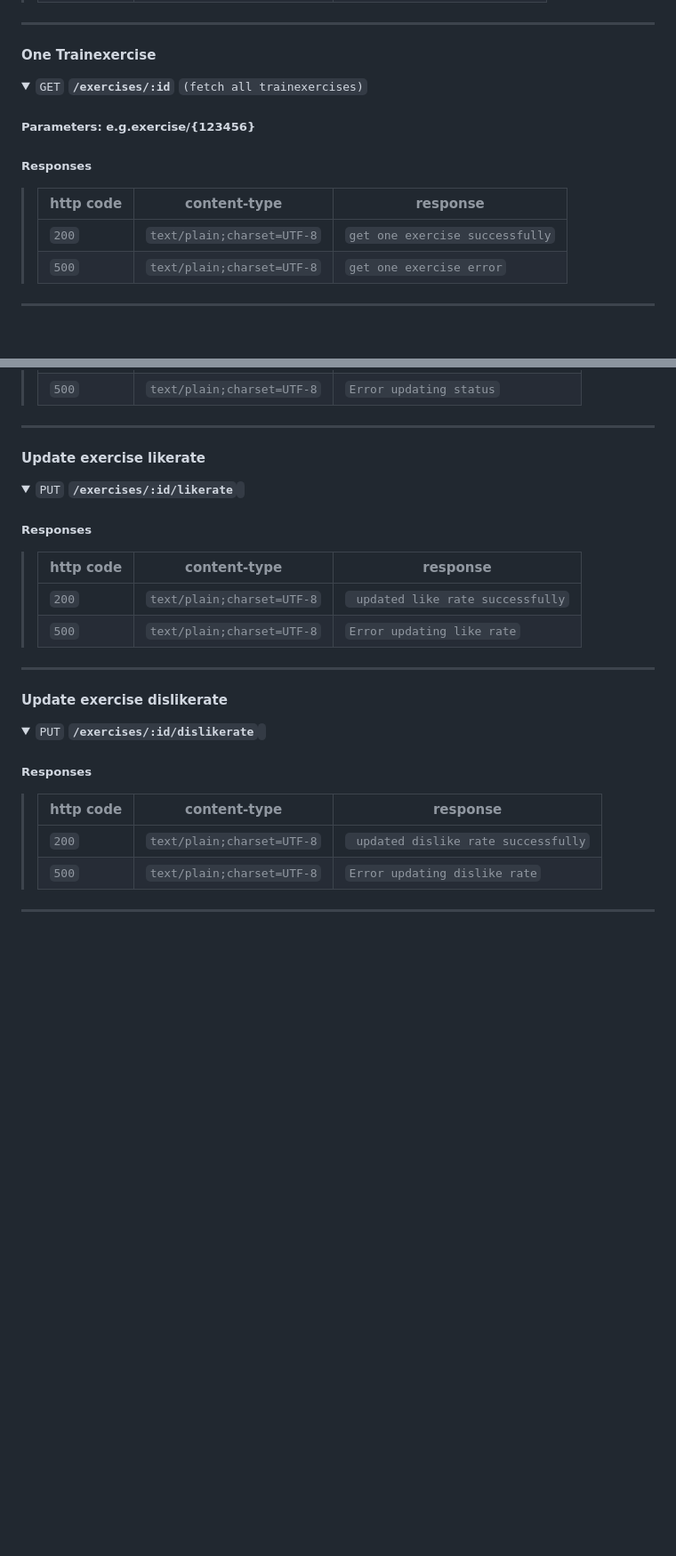
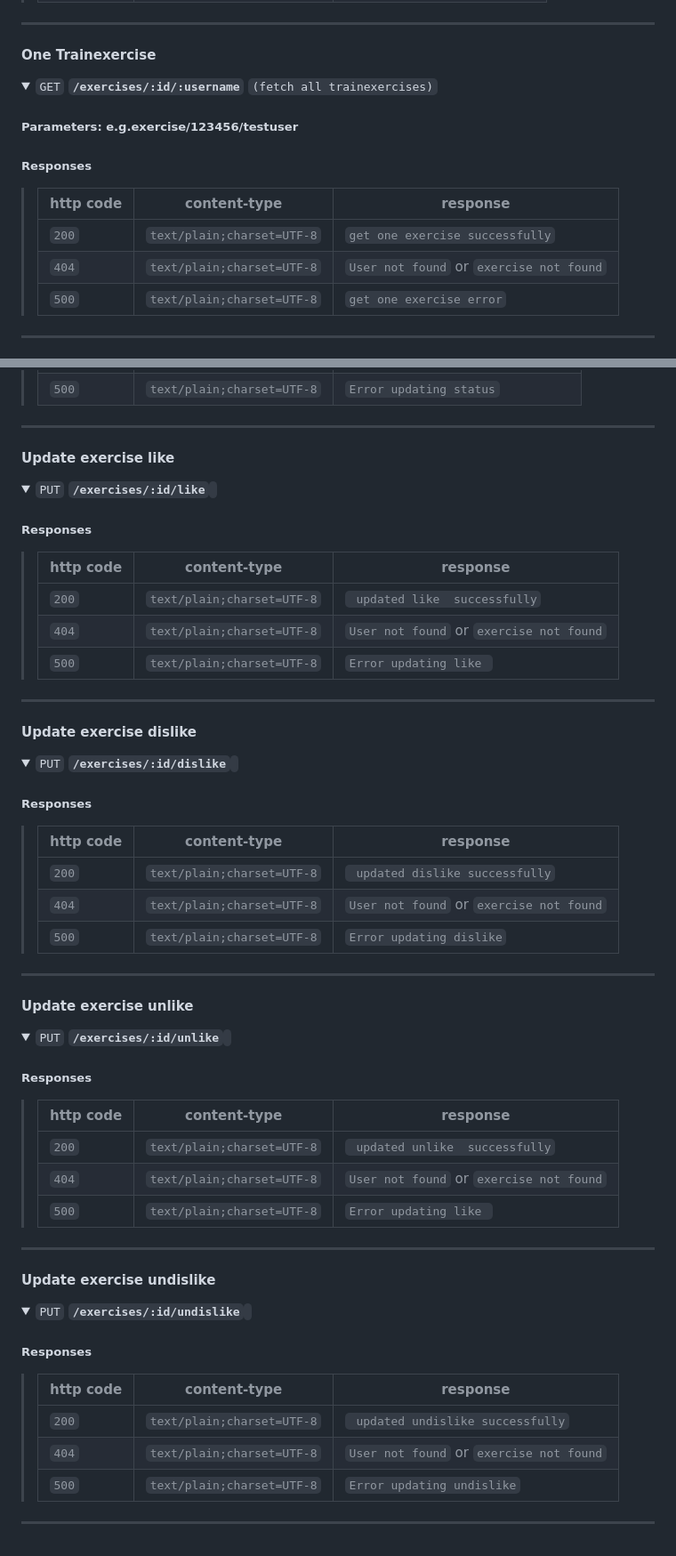
Before and after one commit to shenganwS2024/Emergency-Social-Network-Application, a Markdown page: README.md, 2 parts joined by grey strips. Shown at 89% size. GitHub-like rendering; folded sections open; blank space fills up the shorter version.

```diff
--- a/README.md
+++ b/README.md
@@ -267,15 +267,16 @@ CICD: Sigrid
 #### One Trainexercise
 
 <details>
- <summary><code>GET</code> <code><b>/exercises/:id</b></code> <code>(fetch all trainexercises)</code></summary>
+ <summary><code>GET</code> <code><b>/exercises/:id/:username</b></code> <code>(fetch all trainexercises)</code></summary>
 
-##### Parameters: e.g.exercise/{123456}
+##### Parameters: e.g.exercise/123456/testuser
 
 ##### Responses
 
 > | http code | content-type                 | response                                      |
 > |-----------|------------------------------|-----------------------------------------------|
 > | `200`     | `text/plain;charset=UTF-8`   | `get one exercise successfully`                   |
+> |`404`      |   `text/plain;charset=UTF-8` |`User not found` or  `exercise not found`|
 > | `500`     | `text/plain;charset=UTF-8`   | `get one exercise error`                       |
 </details>
 
@@ -432,32 +433,65 @@ CICD: Sigrid
 
 ---
 
-#### Update exercise likerate
+#### Update exercise like
 
 <details>
- <summary><code>PUT</code> <code><b>/exercises/:id/likerate</b></code> <code></code></summary>
+ <summary><code>PUT</code> <code><b>/exercises/:id/like</b></code> <code></code></summary>
 
 ##### Responses
 
 > | http code | content-type                 | response                                      |
 > |-----------|------------------------------|-----------------------------------------------|
-> | `200`     | `text/plain;charset=UTF-8`   | ` updated like rate successfully`                   |
-> | `500`     | `text/plain;charset=UTF-8`   | `Error updating like rate`                       |
+> | `200`     | `text/plain;charset=UTF-8`   | ` updated like  successfully`                   |
+>  |`404`      |   `text/plain;charset=UTF-8` |`User not found` or  `exercise not found`|
+> | `500`     | `text/plain;charset=UTF-8`   | `Error updating like `                       |
 </details>
 
 ---
 
-#### Update exercise dislikerate
+#### Update exercise dislike
 
 <details>
- <summary><code>PUT</code> <code><b>/exercises/:id/dislikerate</b></code> <code></code></summary>
+ <summary><code>PUT</code> <code><b>/exercises/:id/dislike</b></code> <code></code></summary>
 
 ##### Responses
 
 > | http code | content-type                 | response                                      |
 > |-----------|------------------------------|-----------------------------------------------|
-> | `200`     | `text/plain;charset=UTF-8`   | ` updated dislike rate successfully`                   |
-> | `500`     | `text/plain;charset=UTF-8`   | `Error updating dislike rate`                       |
+> | `200`     | `text/plain;charset=UTF-8`   | ` updated dislike successfully`                   |
+> |`404`      |   `text/plain;charset=UTF-8` |`User not found` or  `exercise not found`|
+> | `500`     | `text/plain;charset=UTF-8`   | `Error updating dislike`                       |
 </details>
 
 ---
+#### Update exercise unlike
+
+<details>
+ <summary><code>PUT</code> <code><b>/exercises/:id/unlike</b></code> <code></code></summary>
+
+##### Responses
+
+> | http code | content-type                 | response                                      |
+> |-----------|------------------------------|-----------------------------------------------|
+> | `200`     | `text/plain;charset=UTF-8`   | ` updated unlike  successfully`                   |
+>  |`404`      |   `text/plain;charset=UTF-8` |`User not found` or  `exercise not found`|
+> | `500`     | `text/plain;charset=UTF-8`   | `Error updating like `                       |
+</details>
+
+---
+
+#### Update exercise undislike
+
+<details>
+ <summary><code>PUT</code> <code><b>/exercises/:id/undislike</b></code> <code></code></summary>
+
+##### Responses
+
+> | http code | content-type                 | response                                      |
+> |-----------|------------------------------|-----------------------------------------------|
+> | `200`     | `text/plain;charset=UTF-8`   | ` updated undislike successfully`                   |
+> |`404`      |   `text/plain;charset=UTF-8` |`User not found` or  `exercise not found`|
+> | `500`     | `text/plain;charset=UTF-8`   | `Error updating undislike`                       |
+</details>
+
+---
```
Also changed, not shown: other parts of README.md (+5 -5 lines).
